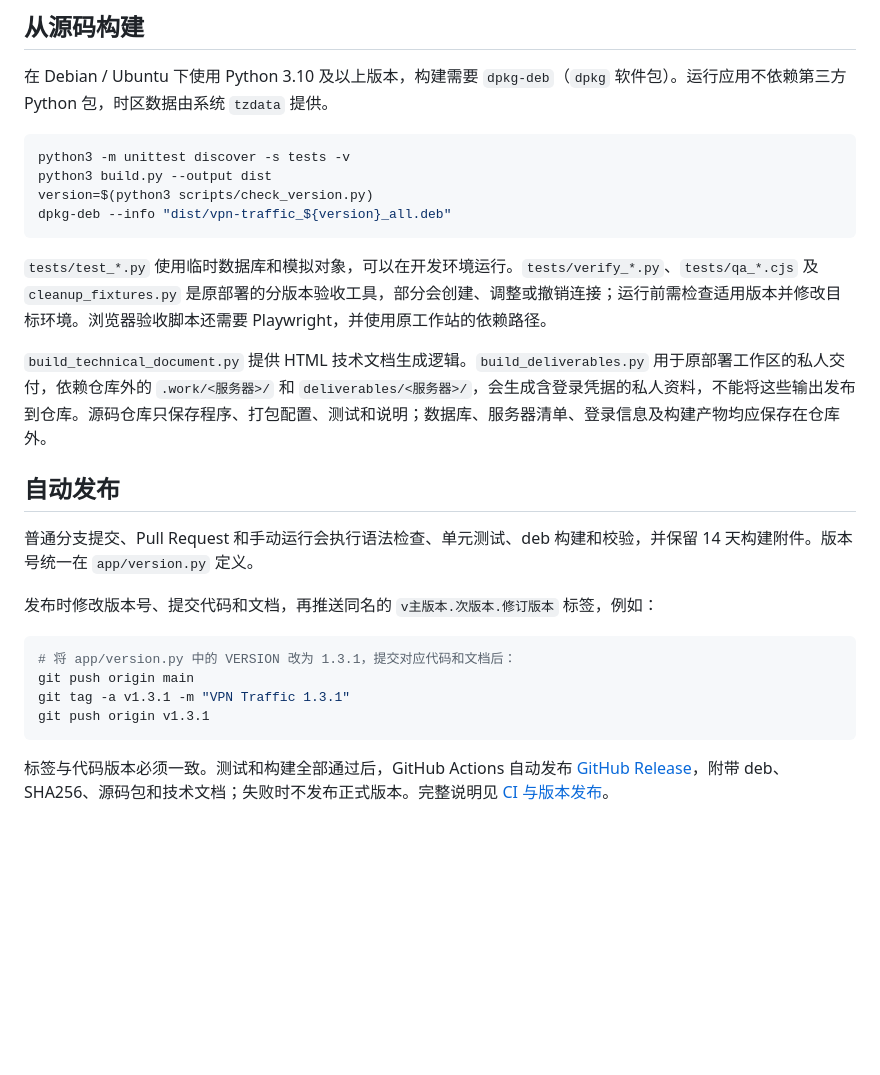
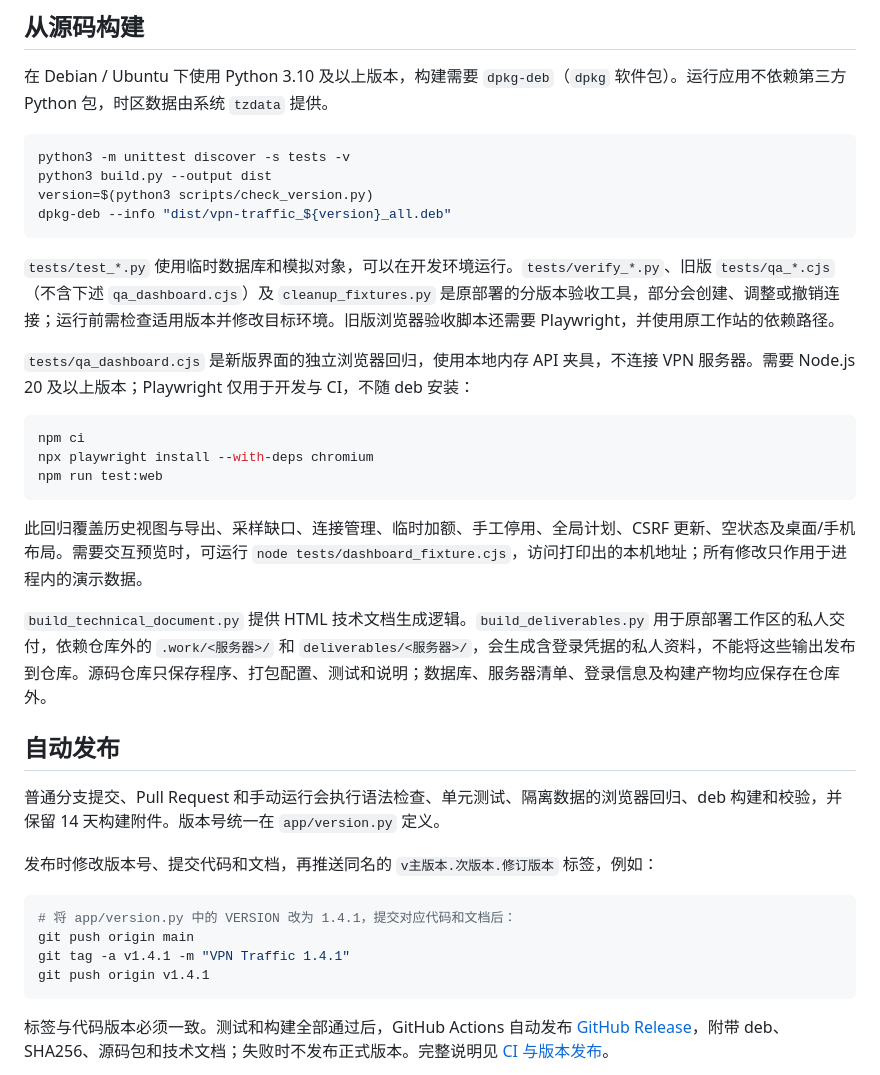
Before and after one commit to whoarei/traffic-monitor, a Markdown page: README.md, the part around one of its changes. Rendered like a GitHub page; blank space fills up the shorter version.

````diff
--- a/README.md
+++ b/README.md
@@ -131,21 +138,31 @@ version=$(python3 scripts/check_version.py)
 dpkg-deb --info "dist/vpn-traffic_${version}_all.deb"
 ```
 
-`tests/test_*.py` 使用临时数据库和模拟对象，可以在开发环境运行。`tests/verify_*.py`、`tests/qa_*.cjs` 及 `cleanup_fixtures.py` 是原部署的分版本验收工具，部分会创建、调整或撤销连接；运行前需检查适用版本并修改目标环境。浏览器验收脚本还需要 Playwright，并使用原工作站的依赖路径。
+`tests/test_*.py` 使用临时数据库和模拟对象，可以在开发环境运行。`tests/verify_*.py`、旧版 `tests/qa_*.cjs`（不含下述 `qa_dashboard.cjs`）及 `cleanup_fixtures.py` 是原部署的分版本验收工具，部分会创建、调整或撤销连接；运行前需检查适用版本并修改目标环境。旧版浏览器验收脚本还需要 Playwright，并使用原工作站的依赖路径。
+
+`tests/qa_dashboard.cjs` 是新版界面的独立浏览器回归，使用本地内存 API 夹具，不连接 VPN 服务器。需要 Node.js 20 及以上版本；Playwright 仅用于开发与 CI，不随 deb 安装：
+
+```sh
+npm ci
+npx playwright install --with-deps chromium
+npm run test:web
+```
+
+此回归覆盖历史视图与导出、采样缺口、连接管理、临时加额、手工停用、全局计划、CSRF 更新、空状态及桌面/手机布局。需要交互预览时，可运行 `node tests/dashboard_fixture.cjs`，访问打印出的本机地址；所有修改只作用于进程内的演示数据。
 
 `build_technical_document.py` 提供 HTML 技术文档生成逻辑。`build_deliverables.py` 用于原部署工作区的私人交付，依赖仓库外的 `.work/<服务器>/` 和 `deliverables/<服务器>/`，会生成含登录凭据的私人资料，不能将这些输出发布到仓库。源码仓库只保存程序、打包配置、测试和说明；数据库、服务器清单、登录信息及构建产物均应保存在仓库外。
 
 ## 自动发布
 
-普通分支提交、Pull Request 和手动运行会执行语法检查、单元测试、deb 构建和校验，并保留 14 天构建附件。版本号统一在 `app/version.py` 定义。
+普通分支提交、Pull Request 和手动运行会执行语法检查、单元测试、隔离数据的浏览器回归、deb 构建和校验，并保留 14 天构建附件。版本号统一在 `app/version.py` 定义。
 
 发布时修改版本号、提交代码和文档，再推送同名的 `v主版本.次版本.修订版本` 标签，例如：
 
 ```sh
-# 将 app/version.py 中的 VERSION 改为 1.3.1，提交对应代码和文档后：
+# 将 app/version.py 中的 VERSION 改为 1.4.1，提交对应代码和文档后：
 git push origin main
-git tag -a v1.3.1 -m "VPN Traffic 1.3.1"
-git push origin v1.3.1
+git tag -a v1.4.1 -m "VPN Traffic 1.4.1"
+git push origin v1.4.1
 ```
 
 标签与代码版本必须一致。测试和构建全部通过后，GitHub Actions 自动发布 [GitHub Release](https://github.com/whoarei/traffic-monitor/releases)，附带 deb、SHA256、源码包和技术文档；失败时不发布正式版本。完整说明见 [CI 与版本发布](docs/releasing.md)。
````
Also changed, not shown: other parts of README.md (+9 -2 lines), CHANGELOG.md (added, +17 -0 lines), docs/releasing.md (+1 -1 lines), docs/technical-design.md (+17 -6 lines), docs/images/dashboard.png (added), 10 other files.
